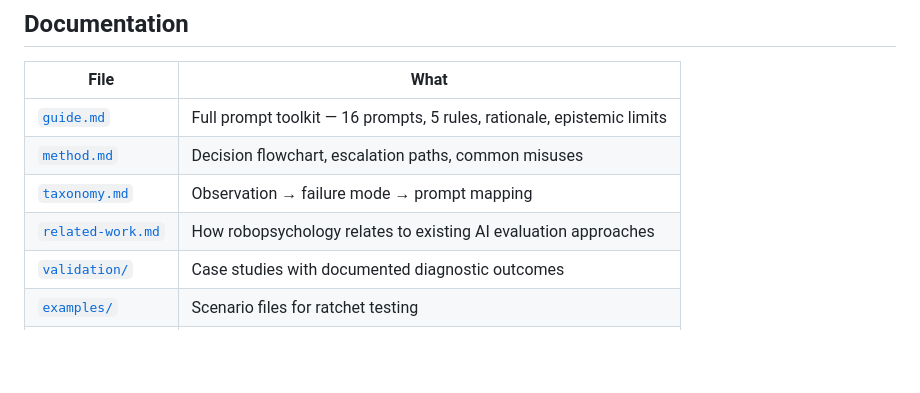
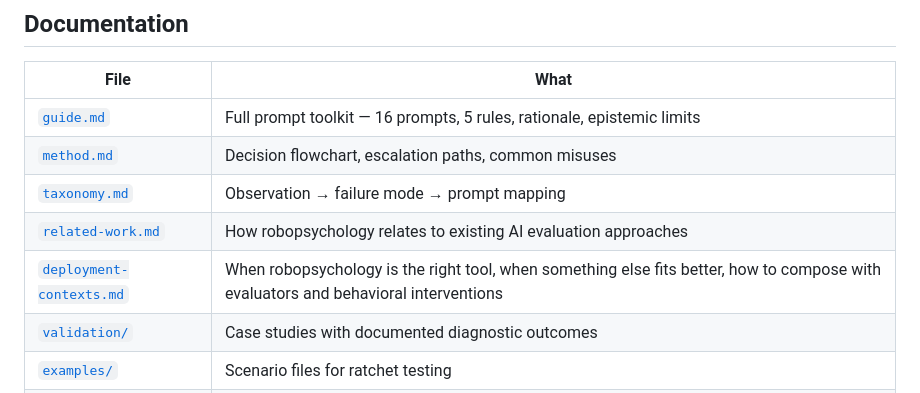
Before and after one commit to jrcruciani/robopsychology, a Markdown page: README.md, the part around the change. GitHub-like rendering; blank space fills up the shorter version.

```diff
--- a/README.md
+++ b/README.md
@@ -239,6 +239,7 @@ This extends [POSIWID](https://en.wikipedia.org/wiki/The_purpose_of_a_system_is_
 | [`method.md`](method.md) | Decision flowchart, escalation paths, common misuses |
 | [`taxonomy.md`](taxonomy.md) | Observation → failure mode → prompt mapping |
 | [`related-work.md`](related-work.md) | How robopsychology relates to existing AI evaluation approaches |
+| [`deployment-contexts.md`](deployment-contexts.md) | When robopsychology is the right tool, when something else fits better, how to compose with evaluators and behavioral interventions |
 | [`validation/`](validation/) | Case studies with documented diagnostic outcomes |
 | [`examples/`](examples/) | Scenario files for ratchet testing |
 | [`src/robopsych/`](src/robopsych/) | CLI source code |
```
Also changed, not shown: deployment-contexts.md (added, +161 -0 lines), related-work.md (+31 -0 lines).
